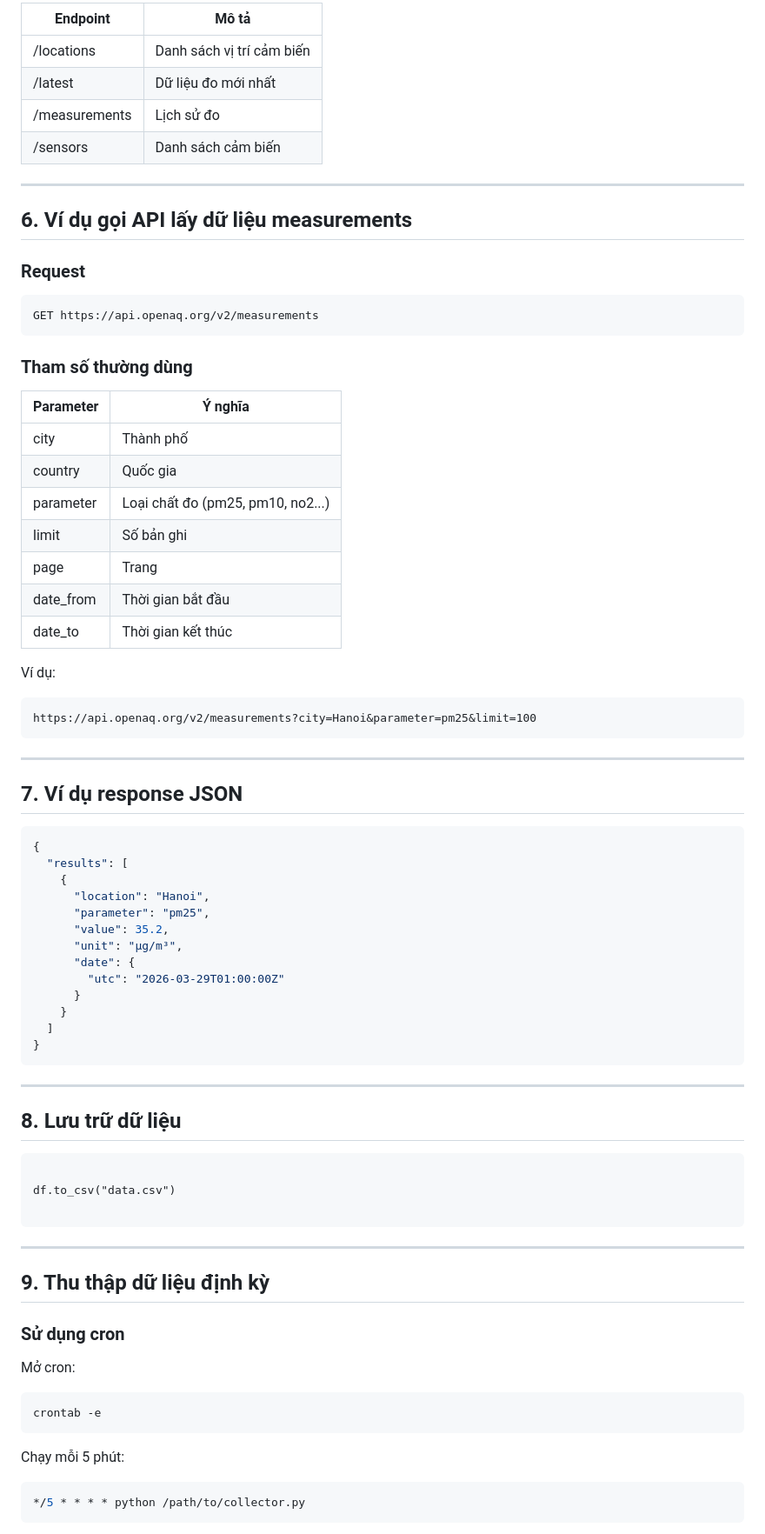
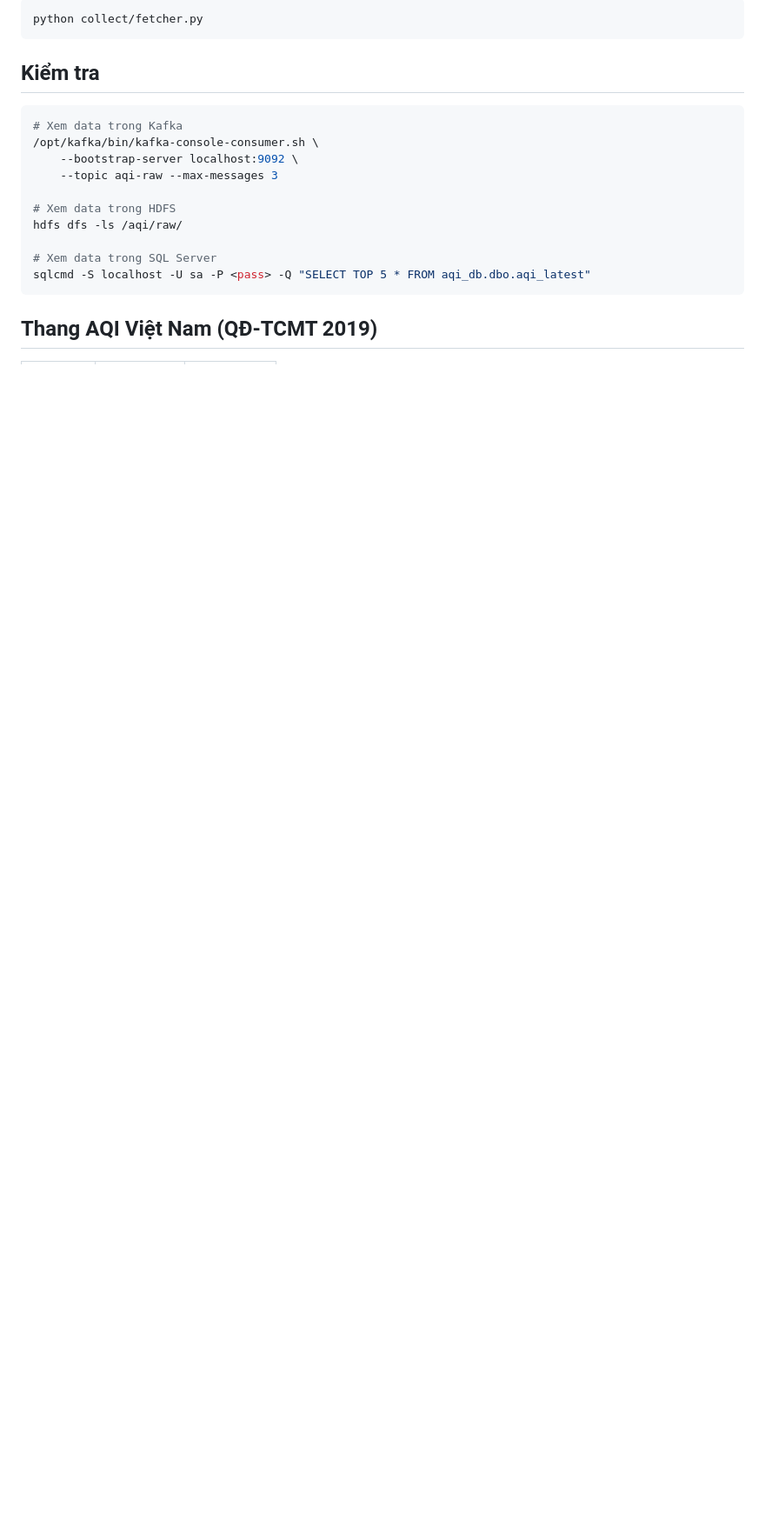
Before and after one commit to minhhao0/MMD_10_PTIT_2026, a Markdown page: Readme.md, the part around one of its changes. Shown at 87% size. Drawn GitHub-style; blank space fills up the shorter version.

````diff
--- a/Readme.md
+++ b/Readme.md
@@ -77,84 +86,22 @@ https://api.openaq.org/v2
 
-| Endpoint      | Mô tả                     |
-| ------------- | ------------------------- |
-| /locations    | Danh sách vị trí cảm biến |
-| /latest       | Dữ liệu đo mới nhất       |
-| /measurements | Lịch sử đo                |
-| /sensors      | Danh sách cảm biến        |
-
----
-
-## 6. Ví dụ gọi API lấy dữ liệu measurements
-
-### Request
-
-```http
-GET https://api.openaq.org/v2/measurements
+```bash
+python collect/fetcher.py
 ```
 
-### Tham số thường dùng
+## Kiểm tra
 
-| Parameter | Ý nghĩa                           |
-| --------- | --------------------------------- |
-| city      | Thành phố                         |
-| country   | Quốc gia                          |
-| parameter | Loại chất đo (pm25, pm10, no2...) |
-| limit     | Số bản ghi                        |
-| page      | Trang                             |
-| date_from | Thời gian bắt đầu                 |
-| date_to   | Thời gian kết thúc                |
+```bash
+# Xem data trong Kafka
+/opt/kafka/bin/kafka-console-consumer.sh \
+    --bootstrap-server localhost:9092 \
+    --topic aqi-raw --max-messages 3
 
-Ví dụ:
+# Xem data trong HDFS
+hdfs dfs -ls /aqi/raw/
 
-```text
-https://api.openaq.org/v2/measurements?city=Hanoi&parameter=pm25&limit=100
+# Xem data trong SQL Server
+sqlcmd -S localhost -U sa -P <pass> -Q "SELECT TOP 5 * FROM aqi_db.dbo.aqi_latest"
 ```
 
----
+## Thang AQI Việt Nam (QĐ-TCMT 2019)
 
-## 7. Ví dụ response JSON
-
-```json
-{
-  "results": [
-    {
-      "location": "Hanoi",
-      "parameter": "pm25",
-      "value": 35.2,
-      "unit": "µg/m³",
-      "date": {
-        "utc": "2026-03-29T01:00:00Z"
-      }
-    }
-  ]
-}
-```
-
----
-
-## 8. Lưu trữ dữ liệu
-
-```
-
-df.to_csv("data.csv")
-
-```
-
----
-
-## 9. Thu thập dữ liệu định kỳ
-
-### Sử dụng cron
-
-Mở cron:
-
-```bash
-crontab -e
-```
-
-Chạy mỗi 5 phút:
-
-```bash
-*/5 * * * * python /path/to/collector.py
-```
-
````
Also changed, not shown: other parts of Readme.md (+73 -97 lines).
